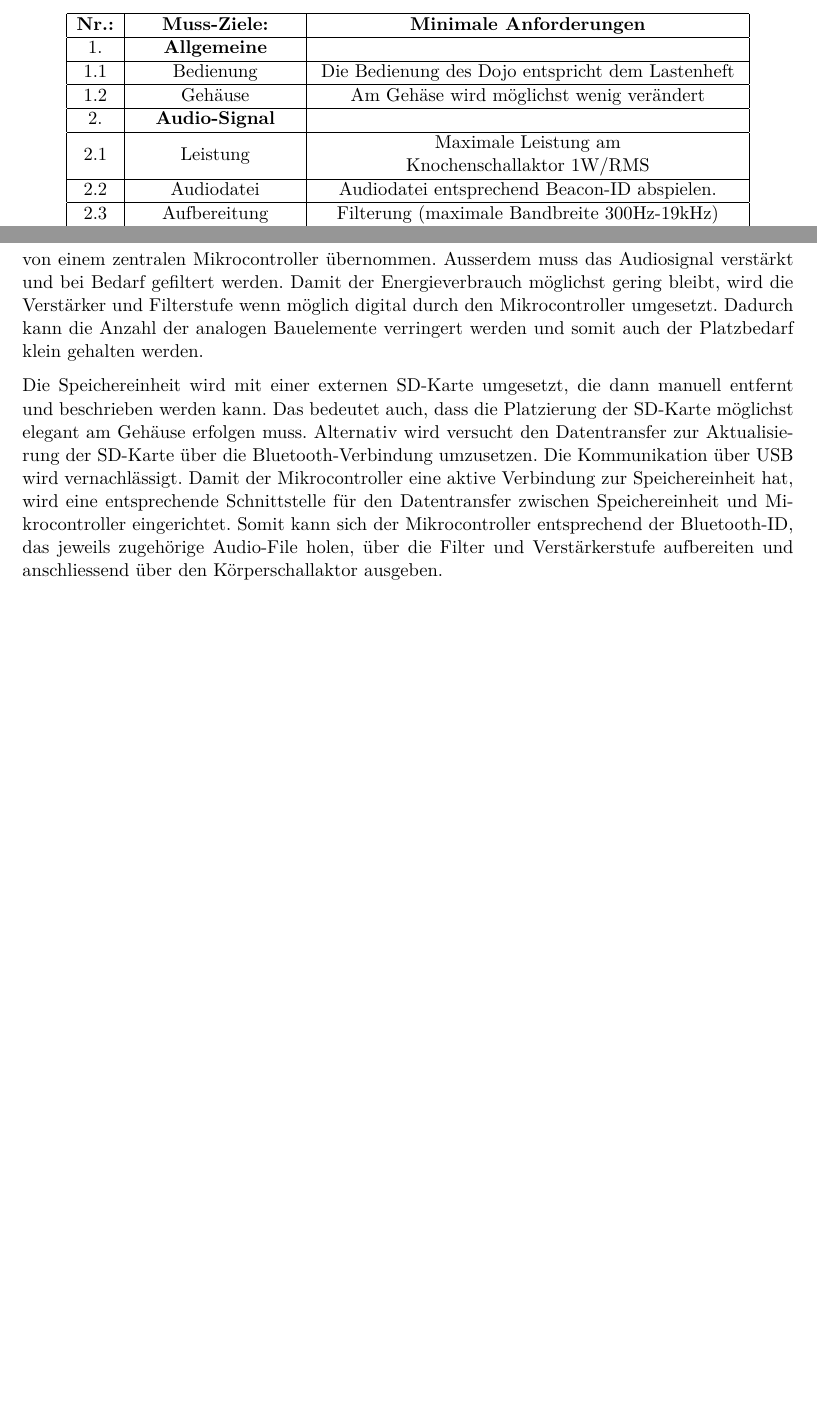
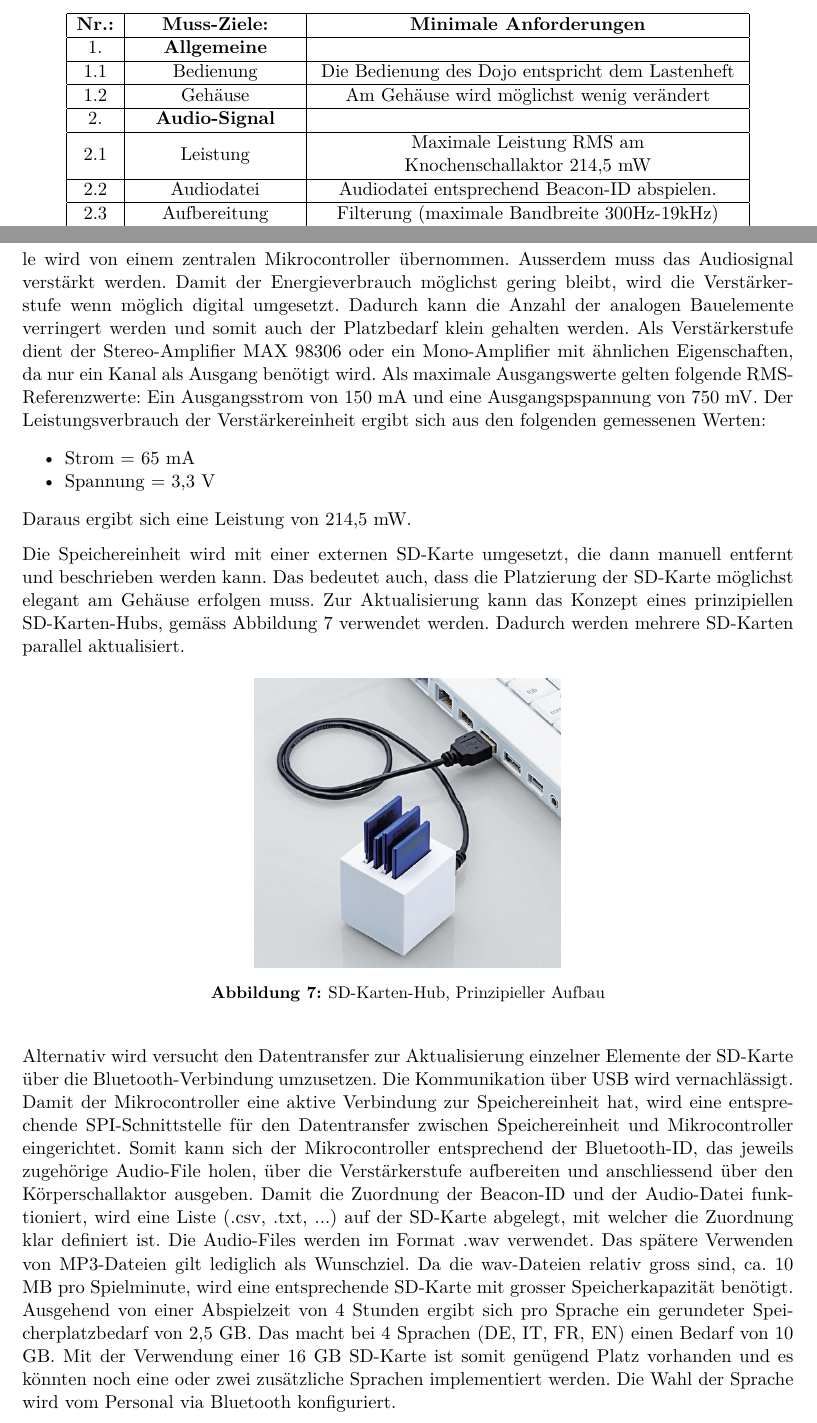
Before and after one commit to chan123chan/Pflichtenheft_Fachlicher_Teil_P4, a LaTeX document (Pflichtenheft.tex, which reads input/Speichern_u_Audio.tex, input/Uebersicht.tex): two parts of pages 4 and 10 of 13, joined at a grey line, cut so that both start at the same text, the shorter picture padded with empty space. Compiled offline with pdfLaTeX.

Commit message:
Anpassungen Audio von Picciola/Loosli
Änderung diverse Eigenschaften
Energiebedarf

```diff
--- a/input/Speichern_u_Audio.tex
+++ b/input/Speichern_u_Audio.tex
@@ -11,6 +11,23 @@ Die Ausgabe der gewünschten Audio-Dateien wird mit einem sogenannten Körpersch
 \end{figure}
 
 Das Ziel ist es, bei möglichst geringem Energieverbrauch, eine möglichst intensive Lautstärke, bei guter Audioqualität zu erzielen.
-Die Steuerung und Ausgabe der verschiedenen Audiosignale wird von einem zentralen Mikrocontroller übernommen. Ausserdem muss das Audiosignal verstärkt und bei Bedarf gefiltert werden. Damit der Energieverbrauch möglichst gering bleibt, wird die Verstärker und Filterstufe wenn möglich digital durch den Mikrocontroller umgesetzt. Dadurch kann die Anzahl der analogen Bauelemente verringert werden und somit auch der Platzbedarf klein gehalten werden.
+Die Steuerung und Ausgabe der verschiedenen Audiosignale wird von einem zentralen Mikrocontroller übernommen. Ausserdem muss das Audiosignal verstärkt werden. Damit der Energieverbrauch möglichst gering bleibt, wird die Verstärkerstufe wenn möglich digital umgesetzt. Dadurch kann die Anzahl der analogen Bauelemente verringert werden und somit auch der Platzbedarf klein gehalten werden. Als Verstärkerstufe dient der Stereo-Amplifier MAX 98306 oder ein Mono-Amplifier mit ähnlichen Eigenschaften, da nur ein Kanal als Ausgang benötigt wird. Als maximale Ausgangswerte gelten folgende RMS-Referenzwerte: Ein Ausgangsstrom von 150 mA und eine Ausgangspspannung von 750 mV.
+Der Leistungsverbrauch der Verstärkereinheit ergibt sich aus den folgenden gemessenen Werten:
 
-Die Speichereinheit wird mit einer externen SD-Karte umgesetzt, die dann manuell entfernt und beschrieben werden kann. Das bedeutet auch, dass die Platzierung der SD-Karte möglichst elegant am Gehäuse erfolgen muss. Alternativ wird versucht den Datentransfer zur Aktualisierung der SD-Karte über die Bluetooth-Verbindung umzusetzen. Die Kommunikation über USB wird vernachlässigt. Damit der Mikrocontroller eine aktive Verbindung zur Speichereinheit hat, wird eine entsprechende Schnittstelle für den Datentransfer zwischen Speichereinheit und Mikrocontroller eingerichtet. Somit kann sich der Mikrocontroller entsprechend der Bluetooth-ID, das jeweils zugehörige Audio-File holen, über die Filter und Verstärkerstufe aufbereiten und anschliessend über den Körperschallaktor ausgeben.
+\begin{itemize}
+\item Strom = 65 mA
+\item Spannung = 3,3 V
+\end{itemize}
+Daraus ergibt sich eine Leistung von 214,5 mW.
+
+Die Speichereinheit wird mit einer externen SD-Karte umgesetzt, die dann manuell entfernt und beschrieben werden kann. Das bedeutet auch, dass die Platzierung der SD-Karte möglichst elegant am Gehäuse erfolgen muss. Zur Aktualisierung kann das Konzept eines prinzipiellen SD-Karten-Hubs, gemäss Abbildung \ref{fig:sdKartenHub} verwendet werden. Dadurch werden mehrere SD-Karten parallel aktualisiert.
+
+\begin{figure}[H]
+\begin{center}
+	\includegraphics[scale = 0.4]{data/SDKartenHub}
+	\caption{SD-Karten-Hub, Prinzipieller Aufbau}
+	\label{fig:sdKartenHub}
+\end{center}
+\end{figure}
+
+Alternativ wird versucht den Datentransfer zur Aktualisierung einzelner Elemente der SD-Karte über die Bluetooth-Verbindung umzusetzen. Die Kommunikation über USB wird vernachlässigt. Damit der Mikrocontroller eine aktive Verbindung zur Speichereinheit hat, wird eine entsprechende SPI-Schnittstelle für den Datentransfer zwischen Speichereinheit und Mikrocontroller eingerichtet. Somit kann sich der Mikrocontroller entsprechend der Bluetooth-ID, das jeweils zugehörige Audio-File holen, über die Verstärkerstufe aufbereiten und anschliessend über den Körperschallaktor ausgeben. Damit die Zuordnung der Beacon-ID und der Audio-Datei funktioniert, wird eine Liste (.csv, .txt, ...) auf der SD-Karte abgelegt, mit welcher die Zuordnung klar definiert ist. Die Audio-Files werden im Format .wav verwendet. Das spätere Verwenden von MP3-Dateien gilt lediglich als Wunschziel. Da die wav-Dateien relativ gross sind, ca. 10 MB pro Spielminute, wird eine entsprechende SD-Karte mit grosser Speicherkapazität benötigt. Ausgehend von einer Abspielzeit von 4 Stunden ergibt sich pro Sprache ein gerundeter Speicherplatzbedarf von 2,5 GB. Das macht bei 4 Sprachen (DE, IT, FR, EN) einen Bedarf von 10 GB. Mit der Verwendung einer 16 GB SD-Karte ist somit genügend Platz vorhanden und es könnten noch eine oder zwei zusätzliche Sprachen implementiert werden. Die Wahl der Sprache wird vom Personal via Bluetooth konfiguriert.
--- a/input/Uebersicht.tex
+++ b/input/Uebersicht.tex
@@ -28,9 +28,9 @@ Die Aufgabe besteht darin in einem ersten Schritt einen funktionierenden Prototy
 \textbf{Nr.:} & \textbf{Muss-Ziele:}                                                  & \textbf{Minimale Anforderungen}                                                                                                                      \\ \hline
 1.            & \textbf{Allgemeine}                                                   &                                                                                                                                                      \\ \hline
 1.1           & Bedienung                                                             & Die Bedienung des Dojo entspricht dem Lastenheft                                                                                                      \\ \hline
-1.2           & Gehäuse                                                               & Am Gehäse wird möglichst wenig verändert                                                                                                            \\ \hline
+1.2           & Gehäuse                                                               & Am Gehäuse wird möglichst wenig verändert                                                                                                            \\ \hline
 2.            & \textbf{Audio-Signal}                                                 &                                                                                                                                                      \\ \hline
-2.1           & Leistung                                                              & \begin{tabular}[c]{@{}c@{}}Maximale Leistung am\\  Knochenschallaktor 1W/RMS\end{tabular}                                                            \\ \hline
+2.1           & Leistung                                                              & \begin{tabular}[c]{@{}c@{}}Maximale Leistung RMS am\\  Knochenschallaktor 214,5 mW\end{tabular}                                                            \\ \hline
 2.2           & Audiodatei                                                            & Audiodatei entsprechend Beacon-ID abspielen.                                                                                                         \\ \hline
 2.3           & Aufbereitung                                                          & Filterung (maximale Bandbreite 300Hz-19kHz)                                                                                                          \\ \hline
 3.            & \textbf{SD-Karte}                                                     & \begin{tabular}[c]{@{}c@{}}Datentransfer (Daten können gelesen und \\ geschrieben werden)\end{tabular}                                               \\ \hline
```
Also changed, not shown: Pflichtenheft.pdf, data/SDKartenHub.jpg (added).
